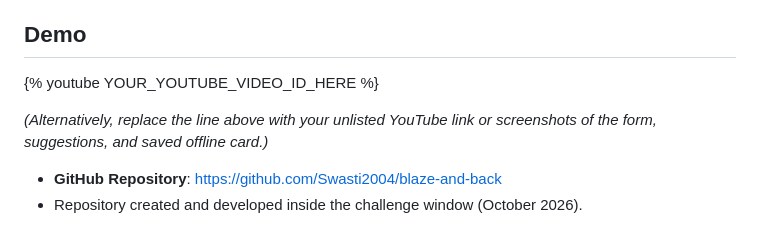
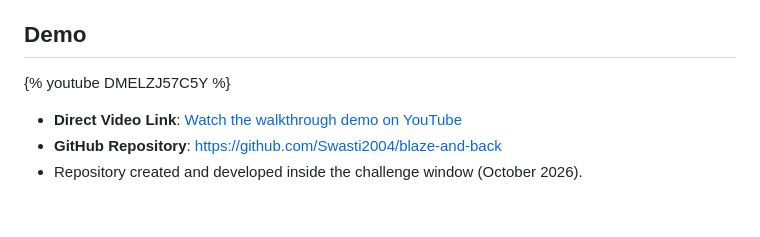
Before and after one commit to Swasti2004/blaze-and-back, a Markdown page: docs/POST_DRAFT.md, the part around the change. GitHub-like rendering.

Commit message:
Embed YouTube walkthrough video in submission post draft

```diff
--- a/docs/POST_DRAFT.md
+++ b/docs/POST_DRAFT.md
@@ -24,10 +24,9 @@ The app fetches current weather and precipitation forecasts from Open-Meteo, dis
 
 ## Demo
 
-{% youtube YOUR_YOUTUBE_VIDEO_ID_HERE %}
+{% youtube DMELZJ57C5Y %}
 
-*(Alternatively, replace the line above with your unlisted YouTube link or screenshots of the form, suggestions, and saved offline card.)*
-
+- **Direct Video Link**: [Watch the walkthrough demo on YouTube](https://youtu.be/DMELZJ57C5Y)
 - **GitHub Repository**: [https://github.com/Swasti2004/blaze-and-back](https://github.com/Swasti2004/blaze-and-back)
 - Repository created and developed inside the challenge window (October 2026).
 
```
